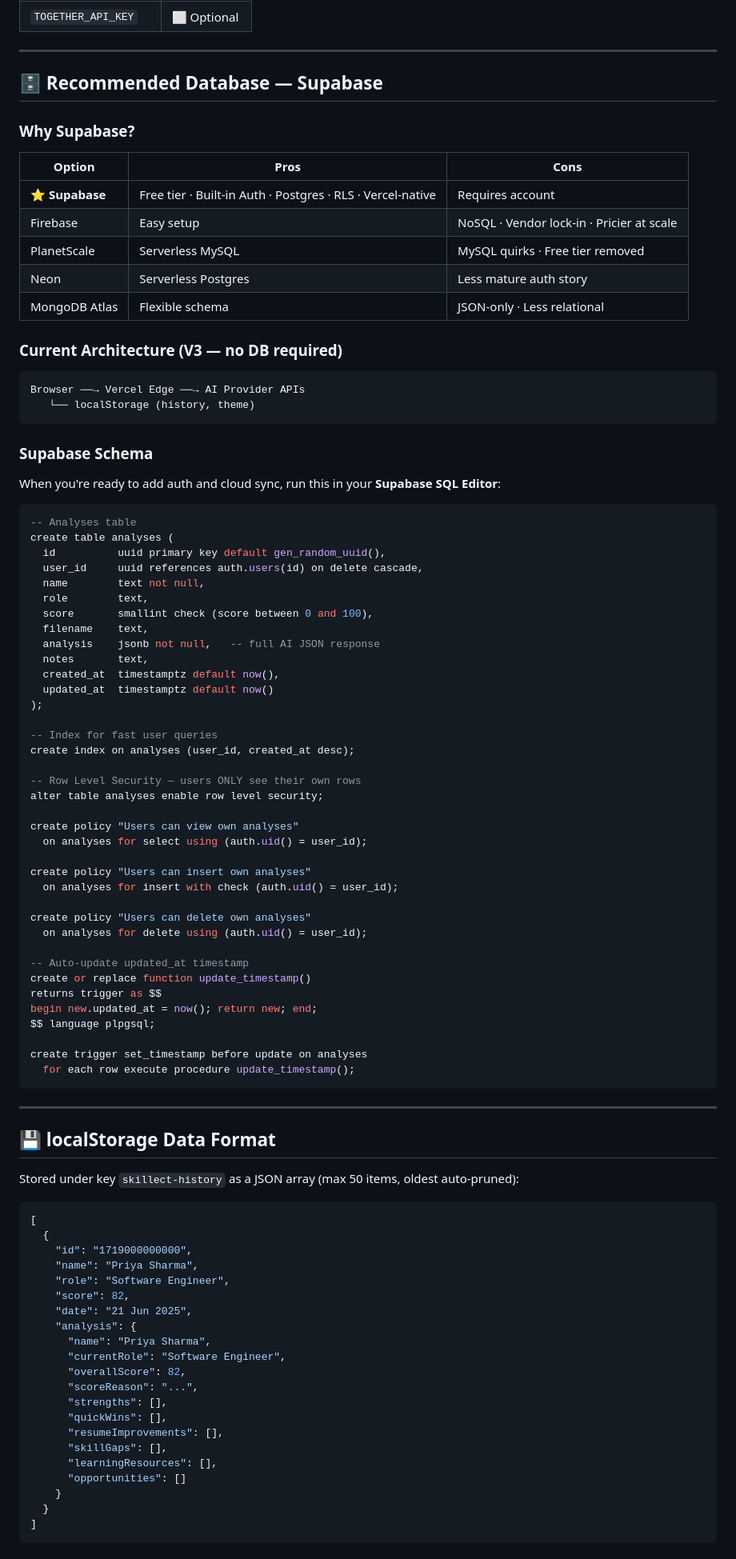
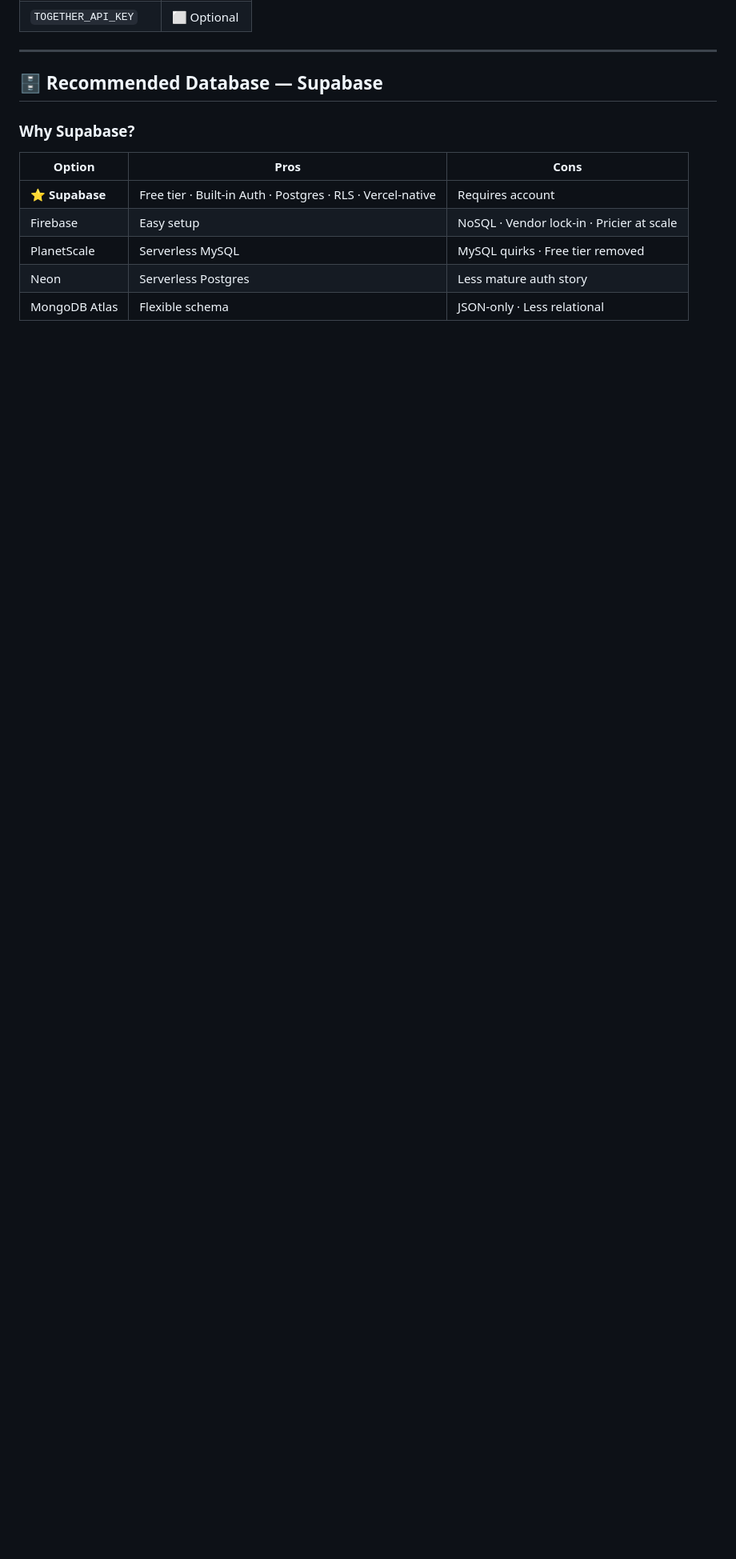
Before and after one commit to DAKSHESHK3/Skillect-ResumeV3, a Markdown page: README.md, the part around one of its changes. Shown at 80% size. GitHub-like rendering; blank space fills up the shorter version.

Commit message:
Remove architecture and Supabase schema details from README
Removed sections on current architecture, Supabase schema, localStorage data format, and spotlight customization from README.

````diff
--- a/README.md
+++ b/README.md
@@ -174,85 +174,3 @@ Configure in **Vercel Dashboard → Your Project → Settings → Environment Va
 | PlanetScale | Serverless MySQL | MySQL quirks · Free tier removed |
 | Neon | Serverless Postgres | Less mature auth story |
 | MongoDB Atlas | Flexible schema | JSON-only · Less relational |
-
-### Current Architecture (V3 — no DB required)
-
-```
-Browser ──→ Vercel Edge ──→ AI Provider APIs
-   └── localStorage (history, theme)
-```
-
-### Supabase Schema
-
-When you're ready to add auth and cloud sync, run this in your **Supabase SQL Editor**:
-
-```sql
--- Analyses table
-create table analyses (
-  id          uuid primary key default gen_random_uuid(),
-  user_id     uuid references auth.users(id) on delete cascade,
-  name        text not null,
-  role        text,
-  score       smallint check (score between 0 and 100),
-  filename    text,
-  analysis    jsonb not null,   -- full AI JSON response
-  notes       text,
-  created_at  timestamptz default now(),
-  updated_at  timestamptz default now()
-);
-
--- Index for fast user queries
-create index on analyses (user_id, created_at desc);
-
--- Row Level Security — users ONLY see their own rows
-alter table analyses enable row level security;
-
-create policy "Users can view own analyses"
-  on analyses for select using (auth.uid() = user_id);
-
-create policy "Users can insert own analyses"
-  on analyses for insert with check (auth.uid() = user_id);
-
-create policy "Users can delete own analyses"
-  on analyses for delete using (auth.uid() = user_id);
-
--- Auto-update updated_at timestamp
-create or replace function update_timestamp()
-returns trigger as $$
-begin new.updated_at = now(); return new; end;
-$$ language plpgsql;
-
-create trigger set_timestamp before update on analyses
-  for each row execute procedure update_timestamp();
-```
-
----
-
-## 💾 localStorage Data Format
-
-Stored under key `skillect-history` as a JSON array (max 50 items, oldest auto-pruned):
-
-```json
-[
-  {
-    "id": "1719000000000",
-    "name": "Priya Sharma",
-    "role": "Software Engineer",
-    "score": 82,
-    "date": "21 Jun 2025",
-    "analysis": {
-      "name": "Priya Sharma",
-      "currentRole": "Software Engineer",
-      "overallScore": 82,
-      "scoreReason": "...",
-      "strengths": [],
-      "quickWins": [],
-      "resumeImprovements": [],
-      "skillGaps": [],
-      "learningResources": [],
-      "opportunities": []
-    }
-  }
-]
-```
-
````
Also changed, not shown: other parts of README.md (+0 -34 lines).
